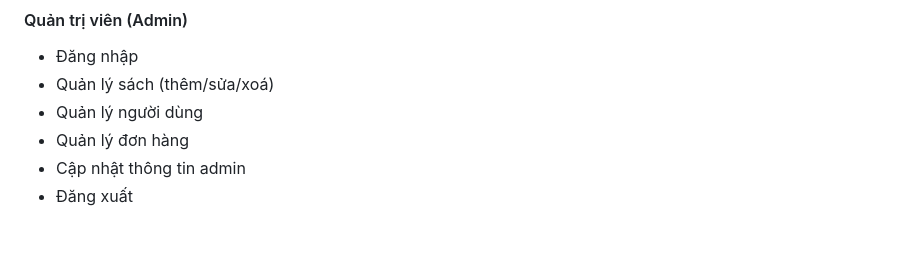
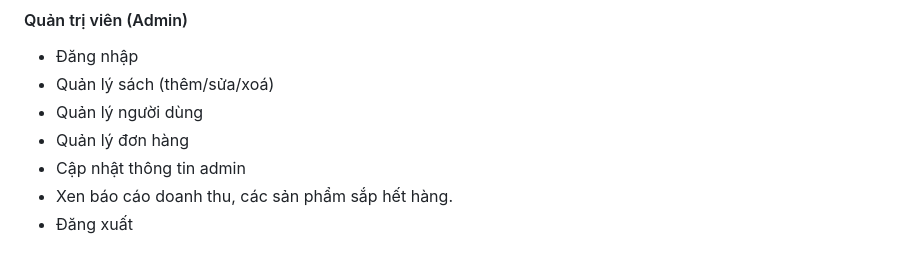
Before and after one commit to ttlinhnguyen205/PTTKPM25-26_N06_Nhom12, a Markdown page: README.md, the part around the change. Drawn GitHub-style.

```diff
--- a/README.md
+++ b/README.md
@@ -35,4 +35,5 @@ Nhóm người dùng	Chức năng
 - Quản lý người dùng
 - Quản lý đơn hàng
 - Cập nhật thông tin admin
+- Xen báo cáo doanh thu, các sản phẩm sắp hết hàng.
 - Đăng xuất
```
